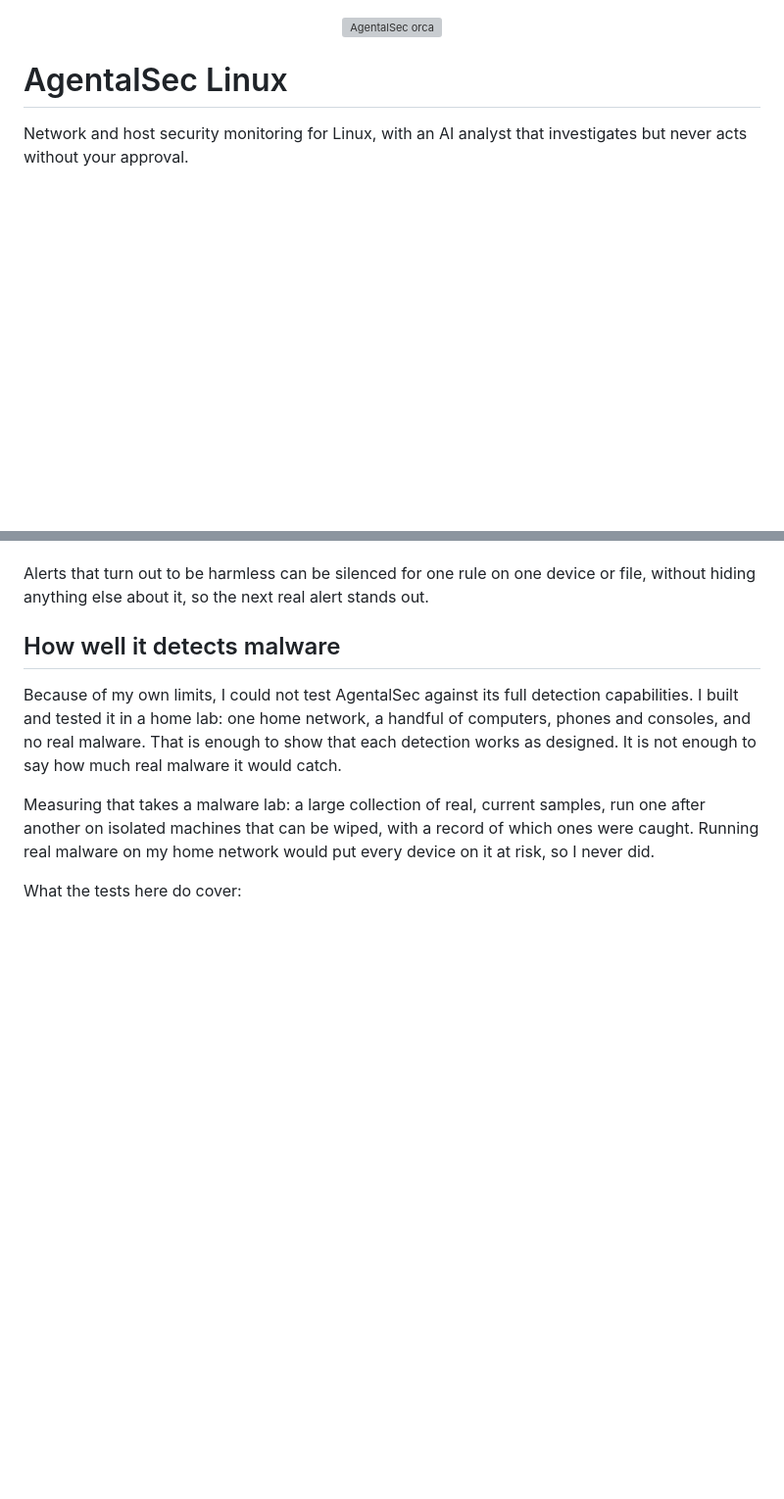
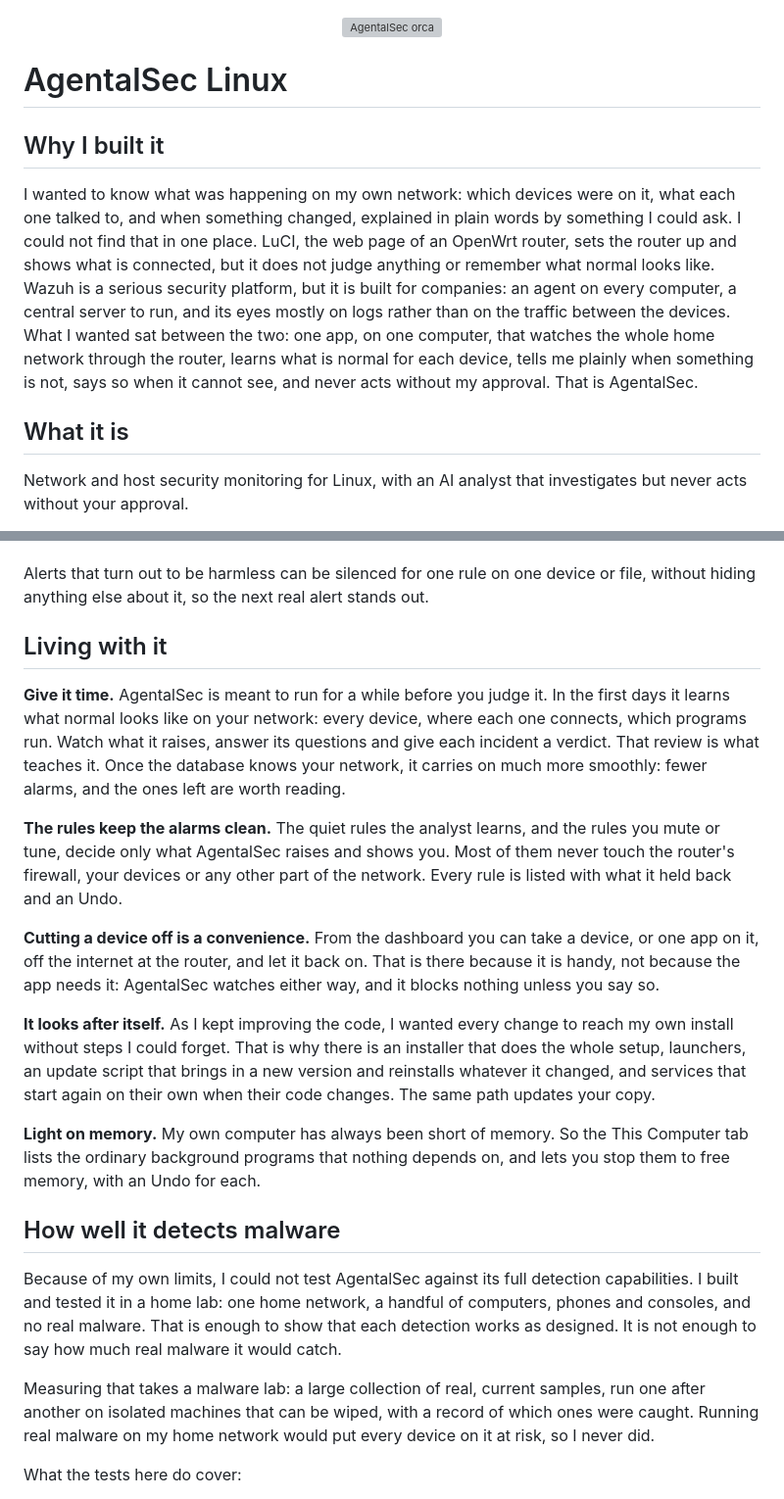
Before and after one commit to Beji239/agental_sec_linux, a Markdown page: README.md, 2 parts joined by grey strips. Shown at 98% size. Rendered like a GitHub page; blank space fills up the shorter version; grey boxes are pictures that could not be loaded.

Commit message:
README: why AgentalSec exists, and living with it
A short opening on why it was built and what LuCI and Wazuh did not give,
and a section on giving it time to learn the network, what the rules do
and do not touch, blocking as a convenience, the automatic install and
update path, and freeing memory from idle background programs.

```diff
--- a/README.md
+++ b/README.md
@@ -6,6 +6,23 @@
 </p>
 
 # AgentalSec Linux
+
+## Why I built it
+
+I wanted to know what was happening on my own network: which devices were on
+it, what each one talked to, and when something changed, explained in plain
+words by something I could ask. I could not find that in one place. LuCI, the
+web page of an OpenWrt router, sets the router up and shows what is connected,
+but it does not judge anything or remember what normal looks like. Wazuh is a
+serious security platform, but it is built for companies: an agent on every
+computer, a central server to run, and its eyes mostly on logs rather than on
+the traffic between the devices. What I wanted sat between the two: one app,
+on one computer, that watches the whole home network through the router,
+learns what is normal for each device, tells me plainly when something is
+not, says so when it cannot see, and never acts without my approval. That is
+AgentalSec.
+
+## What it is
 
 Network and host security monitoring for Linux, with an AI analyst that
 investigates but never acts without your approval.
@@ -194,6 +211,35 @@ quarantines and background app changes can be undone from the Inbox.
 Alerts that turn out to be harmless can be silenced for one rule on one
 device or file, without hiding anything else about it, so the next real
 alert stands out.
+
+## Living with it
+
+**Give it time.** AgentalSec is meant to run for a while before you judge it.
+In the first days it learns what normal looks like on your network: every
+device, where each one connects, which programs run. Watch what it raises,
+answer its questions and give each incident a verdict. That review is what
+teaches it. Once the database knows your network, it carries on much more
+smoothly: fewer alarms, and the ones left are worth reading.
+
+**The rules keep the alarms clean.** The quiet rules the analyst learns, and
+the rules you mute or tune, decide only what AgentalSec raises and shows you.
+Most of them never touch the router's firewall, your devices or any other part
+of the network. Every rule is listed with what it held back and an Undo.
+
+**Cutting a device off is a convenience.** From the dashboard you can take a
+device, or one app on it, off the internet at the router, and let it back on.
+That is there because it is handy, not because the app needs it: AgentalSec
+watches either way, and it blocks nothing unless you say so.
+
+**It looks after itself.** As I kept improving the code, I wanted every change
+to reach my own install without steps I could forget. That is why there is an
+installer that does the whole setup, launchers, an update script that brings
+in a new version and reinstalls whatever it changed, and services that start
+again on their own when their code changes. The same path updates your copy.
+
+**Light on memory.** My own computer has always been short of memory. So the
+This Computer tab lists the ordinary background programs that nothing depends
+on, and lets you stop them to free memory, with an Undo for each.
 
 ## How well it detects malware
 
```
